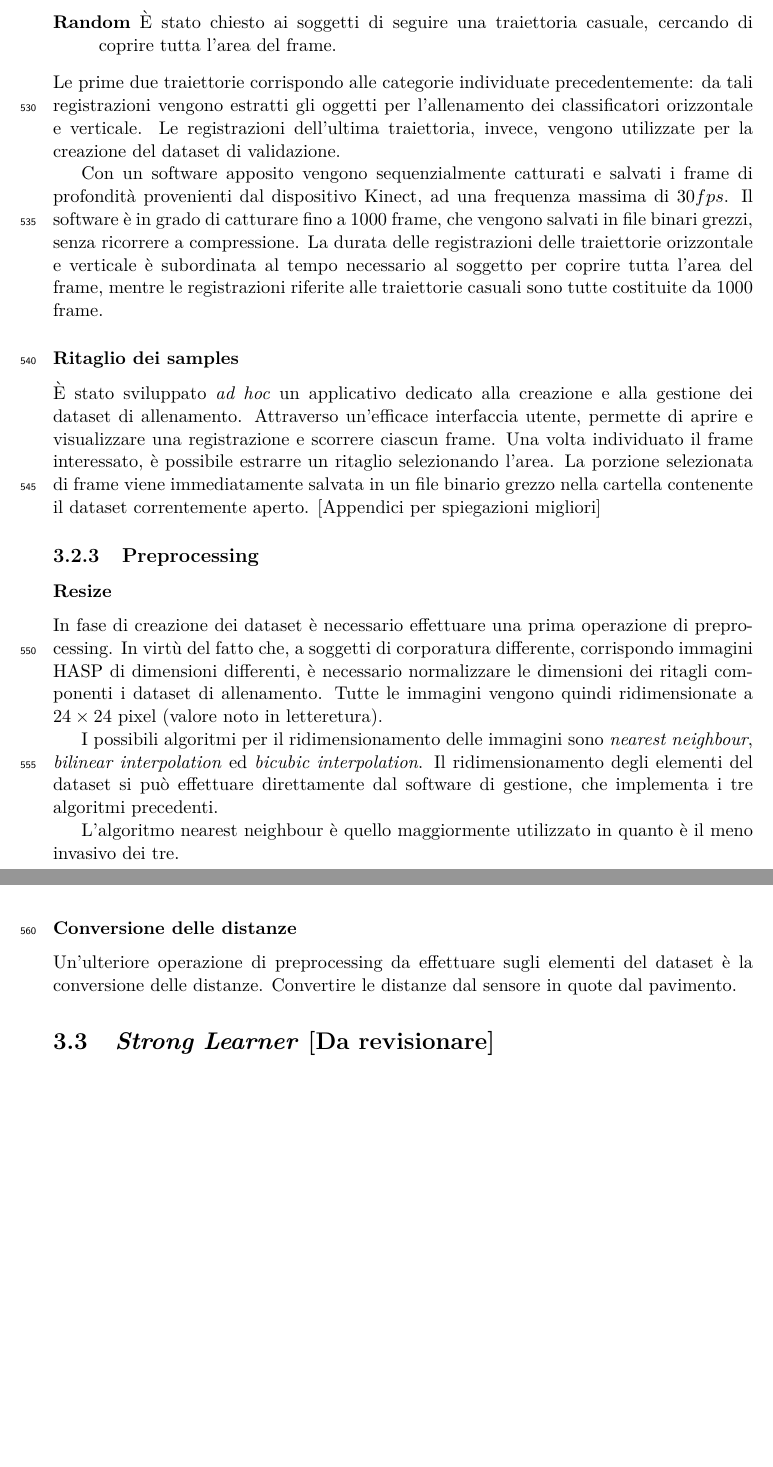
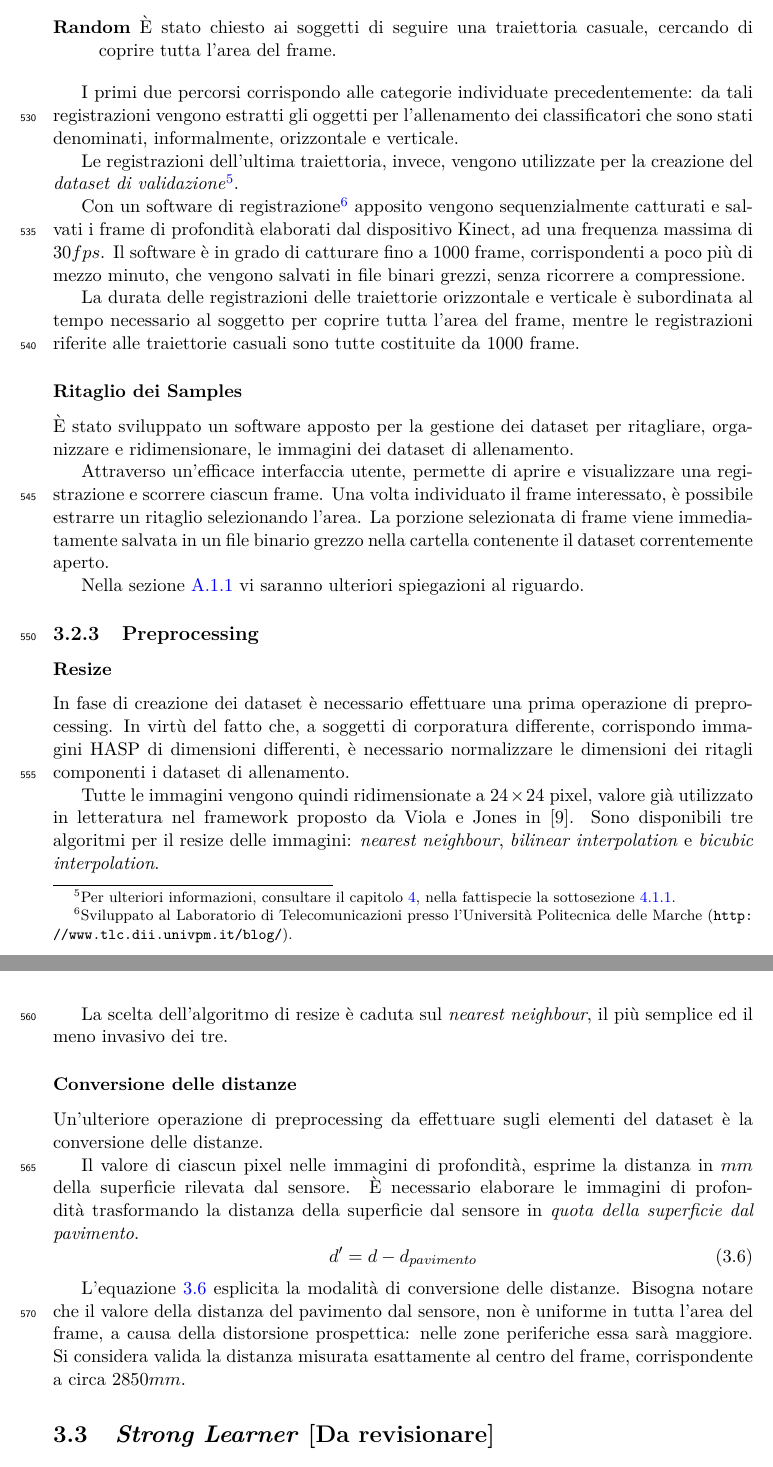
Before and after one commit to ilario-pierbattista/hasp-tracker, a LaTeX thesis (doc/tesi/index.tex, which reads doc/tesi/chapters/cap_3.tex): two parts of pages 21 and 22 of 42, joined at a grey line, cut so that both start at the same text, the shorter picture padded with empty space. Compiled offline with pdfLaTeX.

Commit message:
fix par 3.2

```diff
--- a/doc/tesi/chapters/cap_3.tex
+++ b/doc/tesi/chapters/cap_3.tex
@@ -197,37 +200,48 @@
                     \item[Random] È stato chiesto ai soggetti di seguire una traiettoria casuale, cercando di coprire tutta l'area del frame.
                 \end{description}
-                Le prime due traiettorie corrispondo alle categorie individuate precedentemente: da tali registrazioni vengono estratti gli oggetti per l'allenamento dei classificatori orizzontale e verticale.
-                Le registrazioni dell'ultima traiettoria, invece, vengono utilizzate per la creazione del dataset di validazione.
 
-                % \paragraph{Acquisizione delle registrazioni}
-                Con un software apposito %@TODO Inserire crediti
-                vengono sequenzialmente catturati e salvati i frame di profondità provenienti dal dispositivo Kinect, ad una frequenza massima di $30 fps$.
-                Il software è in grado di catturare fino a 1000 frame, che vengono salvati in file binari grezzi, senza ricorrere a compressione.
+                I primi due percorsi corrispondo alle categorie individuate precedentemente: da tali registrazioni vengono estratti gli oggetti per l'allenamento dei classificatori che sono stati denominati, informalmente, orizzontale e verticale.
+
+                Le registrazioni dell'ultima traiettoria, invece, vengono utilizzate per la creazione del \emph{dataset di validazione}\footnote{Per ulteriori informazioni, consultare il capitolo \ref{chap:tuning}, nella fattispecie la sottosezione \ref{sub:dataset_di_validazione}.}.
+
+                Con un software di registrazione\footnote{Sviluppato al Laboratorio di Telecomunicazioni presso l'Università Politecnica delle Marche (\url{http://www.tlc.dii.univpm.it/blog/}).} apposito vengono sequenzialmente catturati e salvati i frame di profondità elaborati dal dispositivo Kinect, ad una frequenza massima di $30 fps$.
+                Il software è in grado di catturare fino a 1000 frame, corrispondenti a poco più di mezzo minuto, che vengono salvati in file binari grezzi, senza ricorrere a compressione.
+
                 La durata delle registrazioni delle traiettorie orizzontale e verticale è subordinata al tempo necessario al soggetto per coprire tutta l'area del frame, mentre le registrazioni riferite alle traiettorie casuali sono tutte costituite da 1000 frame.
 
-            \subsubsection{Ritaglio dei samples}
-                % \paragraph{Trainset Creator}
-                È stato sviluppato \emph{ad hoc} un applicativo dedicato alla creazione e alla gestione dei dataset di allenamento.
-                Attraverso un'efficace interfaccia utente, permette di aprire e visualizzare una registrazione e scorrere ciascun frame. Una volta individuato il frame interessato, è possibile estrarre un ritaglio selezionando l'area. La porzione selezionata di frame viene immediatamente salvata in un file binario grezzo nella cartella contenente il dataset correntemente aperto.
-                [Appendici per spiegazioni migliori]
+            \subsubsection{Ritaglio dei Samples}
+                È stato sviluppato un software apposto per la gestione dei dataset per ritagliare, organizzare e ridimensionare, le immagini dei dataset di allenamento.
+
+                Attraverso un'efficace interfaccia utente, permette di aprire e visualizzare una registrazione e scorrere ciascun frame.
+                Una volta individuato il frame interessato, è possibile estrarre un ritaglio selezionando l'area.
+                La porzione selezionata di frame viene immediatamente salvata in un file binario grezzo nella cartella contenente il dataset correntemente aperto.
+
+                Nella sezione \ref{sub:training_set_creator} vi saranno ulteriori spiegazioni al riguardo.
 
         \subsection{Preprocessing}
         \label{sub:preprocessing}
             \subsubsection{Resize}
                 In fase di creazione dei dataset è necessario effettuare una prima operazione di preprocessing.
                 In virtù del fatto che, a soggetti di corporatura differente, corrispondo immagini HASP di dimensioni differenti, è necessario normalizzare le dimensioni dei ritagli componenti i dataset di allenamento.
-                Tutte le immagini vengono quindi ridimensionate a $24 \times 24$ pixel (valore noto in letteretura).
 
-                % \paragraph{Possibili algoritmi di resize}
-                I possibili algoritmi per il ridimensionamento delle immagini sono \emph{nearest neighbour}, \emph{bilinear interpolation} ed \emph{bicubic interpolation}.
-                Il ridimensionamento degli elementi del dataset si può effettuare direttamente dal software di gestione, che implementa i tre algoritmi precedenti.
+                Tutte le immagini vengono quindi ridimensionate a $24 \times 24$ pixel, valore già utilizzato in letteratura nel framework proposto da Viola e Jones in \cite{Viola04}.
+                Sono disponibili tre algoritmi per il resize delle immagini: \emph{nearest neighbour}, \emph{bilinear interpolation} e \emph{bicubic interpolation}.
 
-                % \paragraph{Nearest Neighbour}
-                L'algoritmo nearest neighbour è quello maggiormente utilizzato in quanto è il meno invasivo dei tre.
+                La scelta dell'algoritmo di resize è caduta sul \emph{nearest neighbour}, il più semplice ed il meno invasivo dei tre.
 
             \subsubsection{Conversione delle distanze}
                 Un'ulteriore operazione di preprocessing da effettuare sugli elementi del dataset è la conversione delle distanze.
-                Convertire le distanze dal sensore in quote dal pavimento.
+
+                Il valore di ciascun pixel nelle immagini di profondità, esprime la distanza in $mm$ della superficie rilevata dal sensore.
+                È necessario elaborare le immagini di profondità trasformando la distanza della superficie dal sensore in \emph{quota della superficie dal pavimento}.
+                \begin{equation}
+                    \label{eq:floor_distance}
+                    d' = d - d_{pavimento}
+                \end{equation}
+
+                L'equazione \ref{eq:floor_distance} esplicita la modalità di conversione delle distanze.
+                Bisogna notare che il valore della distanza del pavimento dal sensore, non è uniforme in tutta l'area del frame, a causa della distorsione prospettica: nelle zone periferiche essa sarà maggiore.
+                Si considera valida la distanza misurata esattamente al centro del frame, corrispondente a circa $2850mm$.
 
     \section{\emph{Strong Learner} [Da revisionare]}
     \label{sec:strong_learner}
```
Also changed, not shown: doc/tesi/appendices/software.tex (+4 -1 lines), doc/tesi/index.pdf, doc/tesi/chapters/cap_3.tex (11 more changed lines).
